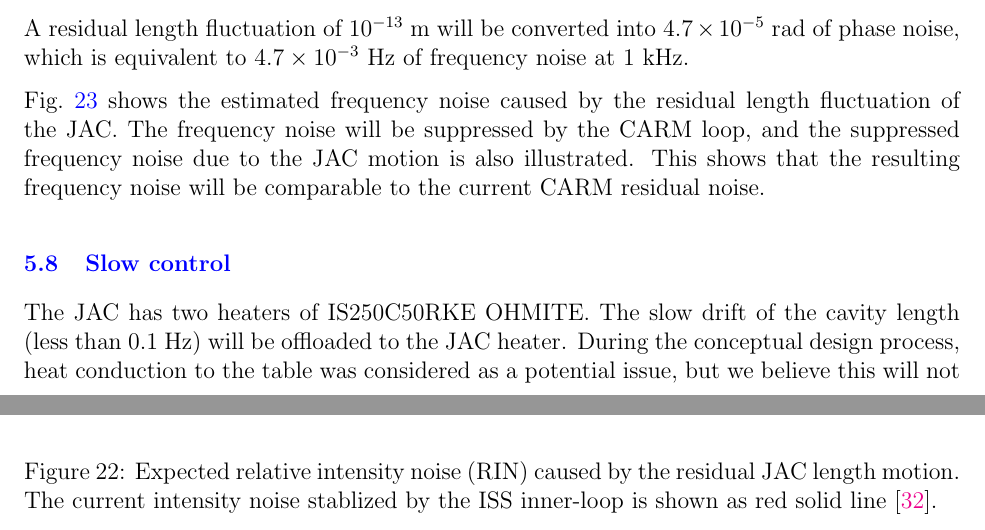
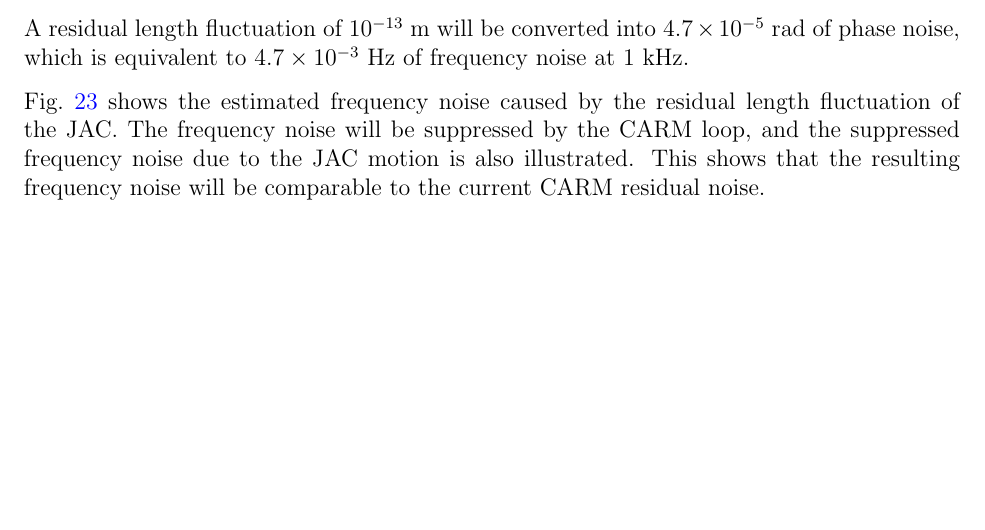
Before and after one commit to MasayukiNakano/JAC-CDD, a LaTeX document (main.tex, which reads sections/05_jac_control_loop_design.tex): two parts of pages 41 and 42 of 53 before the commit and part of page 42 of 52 after it, the two joined at a grey line, cut so that both start at the same text, the shorter picture padded with empty space. Compiled offline with pdfLaTeX.

Commit message:
section 5 structure update

```diff
--- a/sections/05_jac_control_loop_design.tex
+++ b/sections/05_jac_control_loop_design.tex
@@ -99,7 +100,3 @@ Fig.~\ref{fig:freqNoise} shows the estimated frequency noise caused by the resid
     \label{fig:freqNoise}
 \end{figure}
 
-\subsection{Slow control}
-The JAC has two heaters of IS250C50RKE OHMITE. The slow drift of the cavity length (less than 0.1 Hz) will be offloaded to the JAC heater. During the conceptual design process, heat conduction to the table was considered as a potential issue, but we believe this will not pose a problem. The heater will maintain the JAC temperature, compensating for heating by the full laser power during lock acquisition. The expected use of the heater is as follows:
-\begin{enumerate}
-    \item Lock the JAC with PZT at low power (about 1 W), and offload the DC control to the heater to keep the PZT input constant.
```
Also changed, not shown: sections/05_jac_control_loop_design.tex (6 more changed lines).
